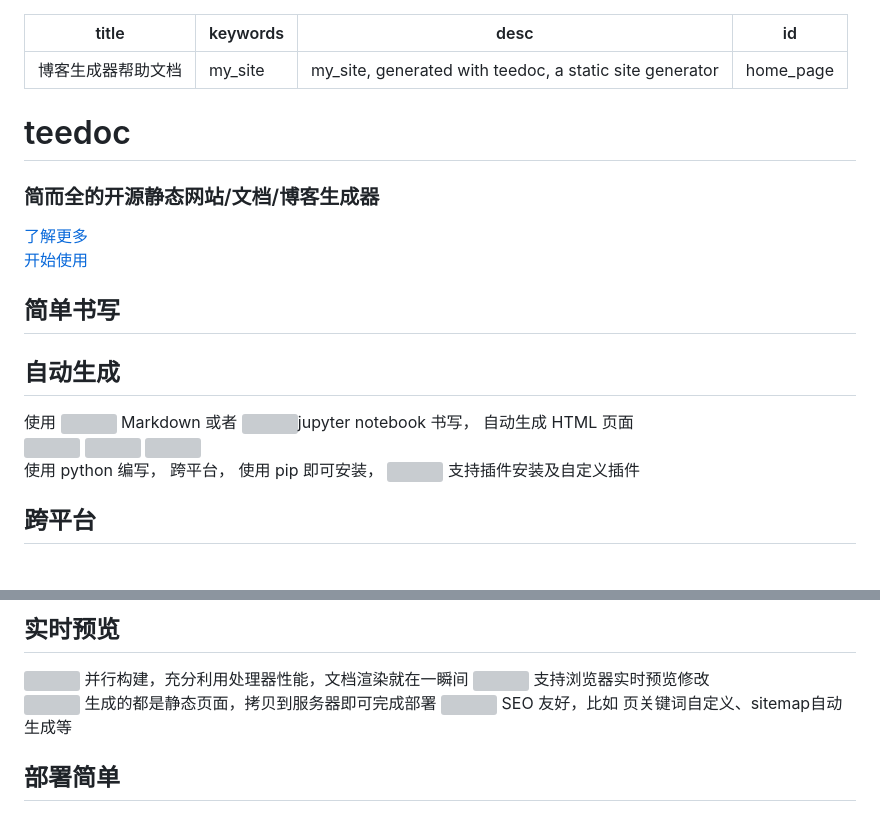
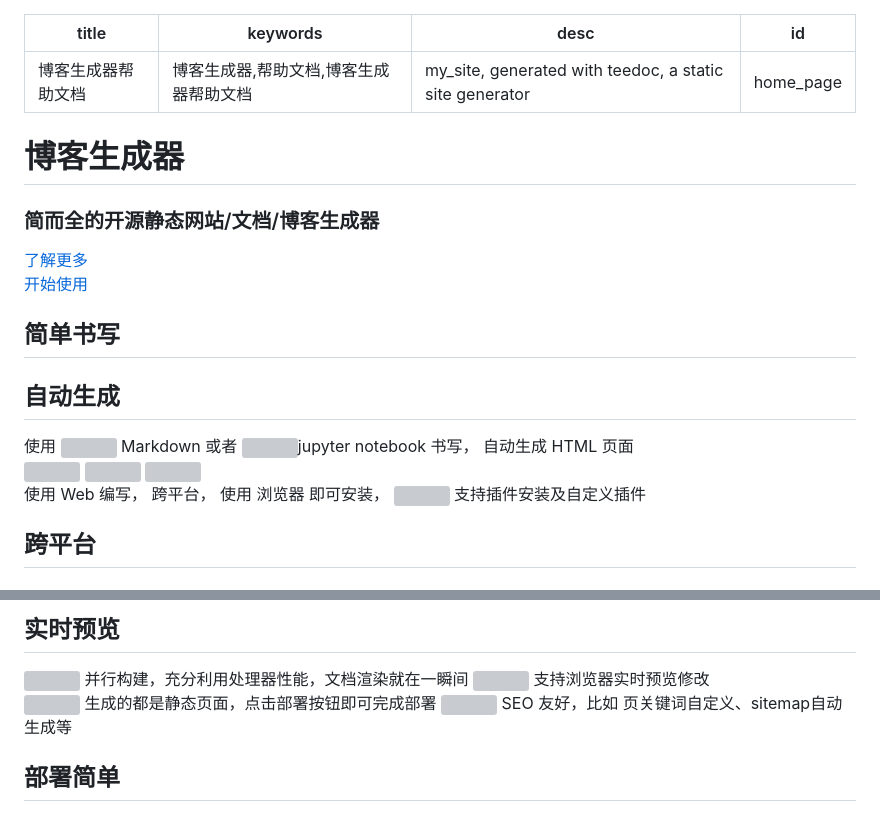
Before and after one commit to Blog-Builder/blog-builder-docs, a Markdown page: pages/index/README.md, 2 parts joined by grey strips. Rendered like a GitHub page; grey boxes are pictures that could not be loaded.

```diff
--- a/pages/index/README.md
+++ b/pages/index/README.md
@@ -1,6 +1,6 @@
 ---
 title: 博客生成器帮助文档
-keywords: my_site
+keywords: 博客生成器,帮助文档,博客生成器帮助文档
 desc: my_site, generated with teedoc, a static site generator
 id: home_page
 ---
@@ -13,7 +13,7 @@ id: home_page
 <div id="fullpage">
     <div class="section" style="height: 100vh;">
         <div>
-            <h1><span>teedoc</span></h1>
+            <h1><span>博客生成器</span></h1>
             <h3>简而全的开源静态网站/文档/博客生成器</h3>
         </div>
         <div class="big_btn_wrapper">
@@ -41,7 +41,7 @@ id: home_page
         <div>
             <div class="dsc_left">
                 <img class="logo" src="https://teedoc.github.io/static/image/windows.svg"> <img class="logo" src="https://teedoc.github.io/static/image/linux.svg"> <img class="logo" src="https://teedoc.github.io/static/image/mac.svg"><br/>
-                使用 python 编写， 跨平台， 使用 pip 即可安装，</br>
+                使用 Web 编写， 跨平台， 使用 浏览器 即可安装，</br>
                 <img class="logo" src="https://teedoc.github.io/static/image/plugin.svg"> 支持插件安装及自定义插件
             </div>
             <div class="dsc_right">
@@ -88,7 +88,7 @@ id: home_page
     <div class="section dsc_wrapper_right">
         <div>
             <div class="dsc_left">
-                <img class="logo" src="https://teedoc.github.io/static/image/server.svg"> 生成的都是静态页面，拷贝到服务器即可完成部署</br>
+                <img class="logo" src="https://teedoc.github.io/static/image/server.svg"> 生成的都是静态页面，点击部署按钮即可完成部署</br>
                 <img class="logo" src="https://teedoc.github.io/static/image/seo.svg"> SEO 友好，比如 页关键词自定义、sitemap自动生成等
             </div>
             <div class="dsc_right">
```
